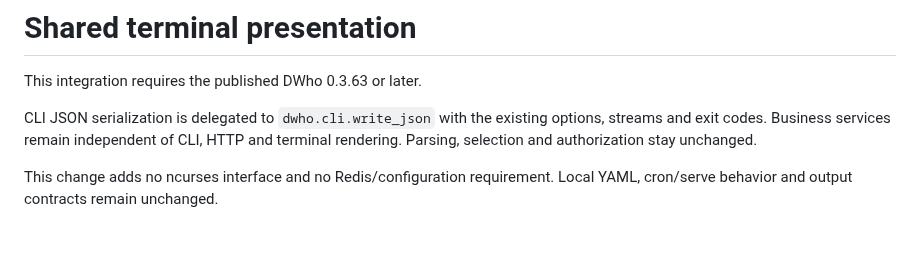
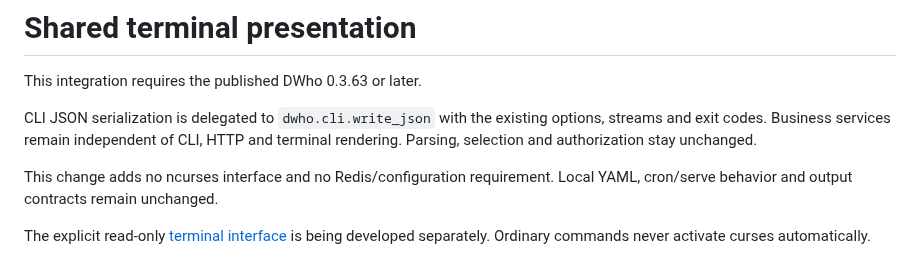
Before and after one commit to decryptus/monit-docker, a Markdown page: docs/shared-terminal.md, the part around the change. GitHub-like rendering; blank space fills up the shorter version.

```diff
--- a/docs/shared-terminal.md
+++ b/docs/shared-terminal.md
@@ -8,3 +8,6 @@ HTTP and terminal rendering. Parsing, selection and authorization stay unchanged
 
 This change adds no ncurses interface and no Redis/configuration requirement.
 Local YAML, cron/serve behavior and output contracts remain unchanged.
+
+The explicit read-only [terminal interface](terminal.md) is being developed
+separately. Ordinary commands never activate curses automatically.
```
Also changed, not shown: docs/roadmap.md (+17 -1 lines), docs/terminal.md (added, +70 -0 lines), docs/images/terminal-containers.png (added), docs/images/terminal-details.png (added), docs/images/terminal-journal.png (added), 12 other files.
